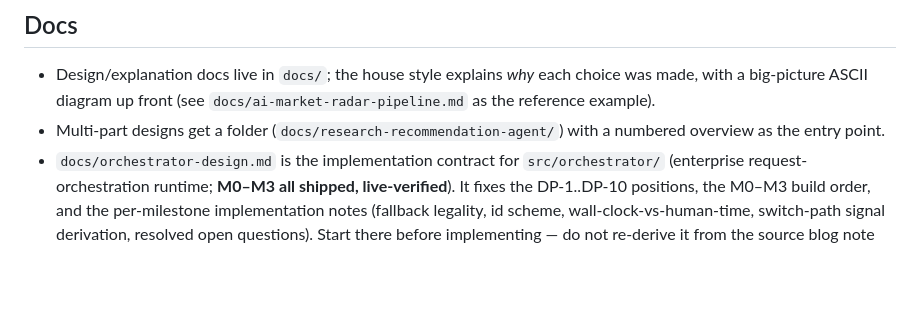
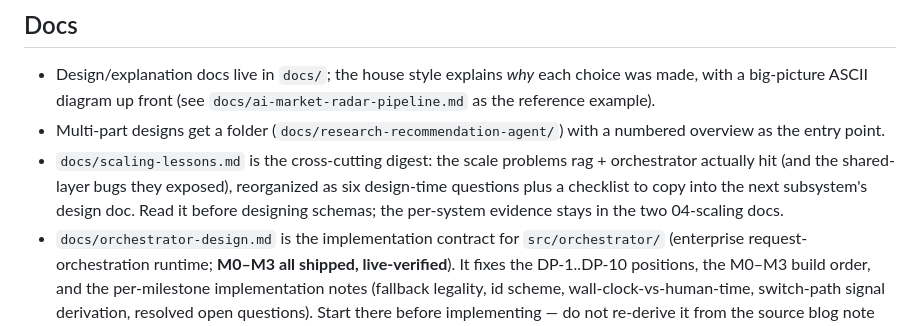
Before and after one commit to cj9208/ai-coding, a Markdown page: AGENTS.md, the part around the change. GitHub-like rendering; blank space fills up the shorter version.

```diff
--- a/AGENTS.md
+++ b/AGENTS.md
@@ -197,6 +197,12 @@ are already there). Env convention lives only in
   (see `docs/ai-market-radar-pipeline.md` as the reference example).
 - Multi-part designs get a folder (`docs/research-recommendation-agent/`)
   with a numbered overview as the entry point.
+- `docs/scaling-lessons.md` is the cross-cutting digest: the scale
+  problems rag + orchestrator actually hit (and the shared-layer bugs
+  they exposed), reorganized as six design-time questions plus a
+  checklist to copy into the next subsystem's design doc. Read it
+  before designing schemas; the per-system evidence stays in the two
+  04-scaling docs.
 - `docs/orchestrator-design.md` is the implementation contract for
   `src/orchestrator/` (enterprise request-orchestration runtime; **M0–M3
   all shipped, live-verified**). It fixes the DP-1..DP-10 positions, the M0–M3 build order,
```
Also changed, not shown: docs/scaling-lessons.md (added, +162 -0 lines).
